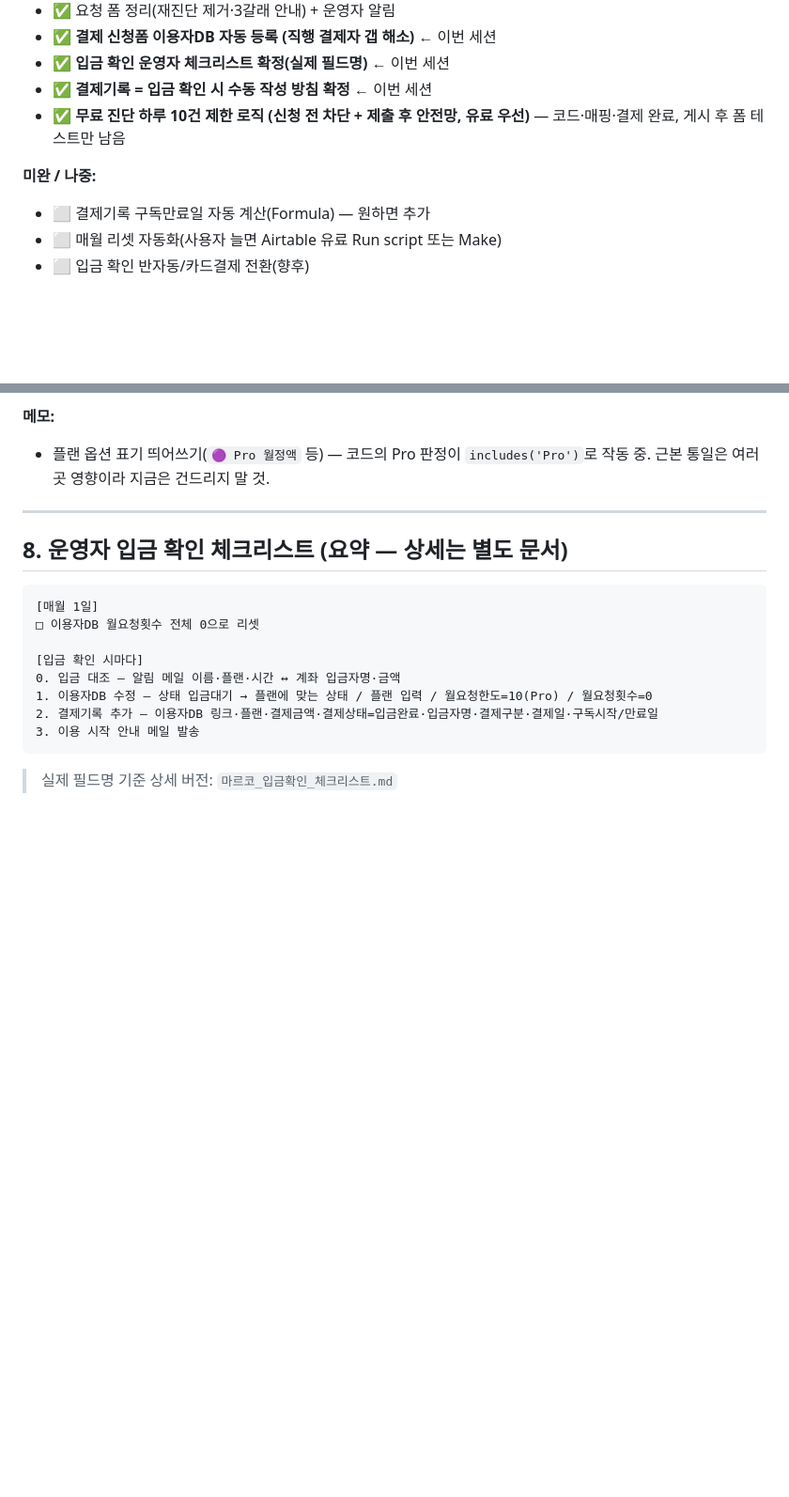
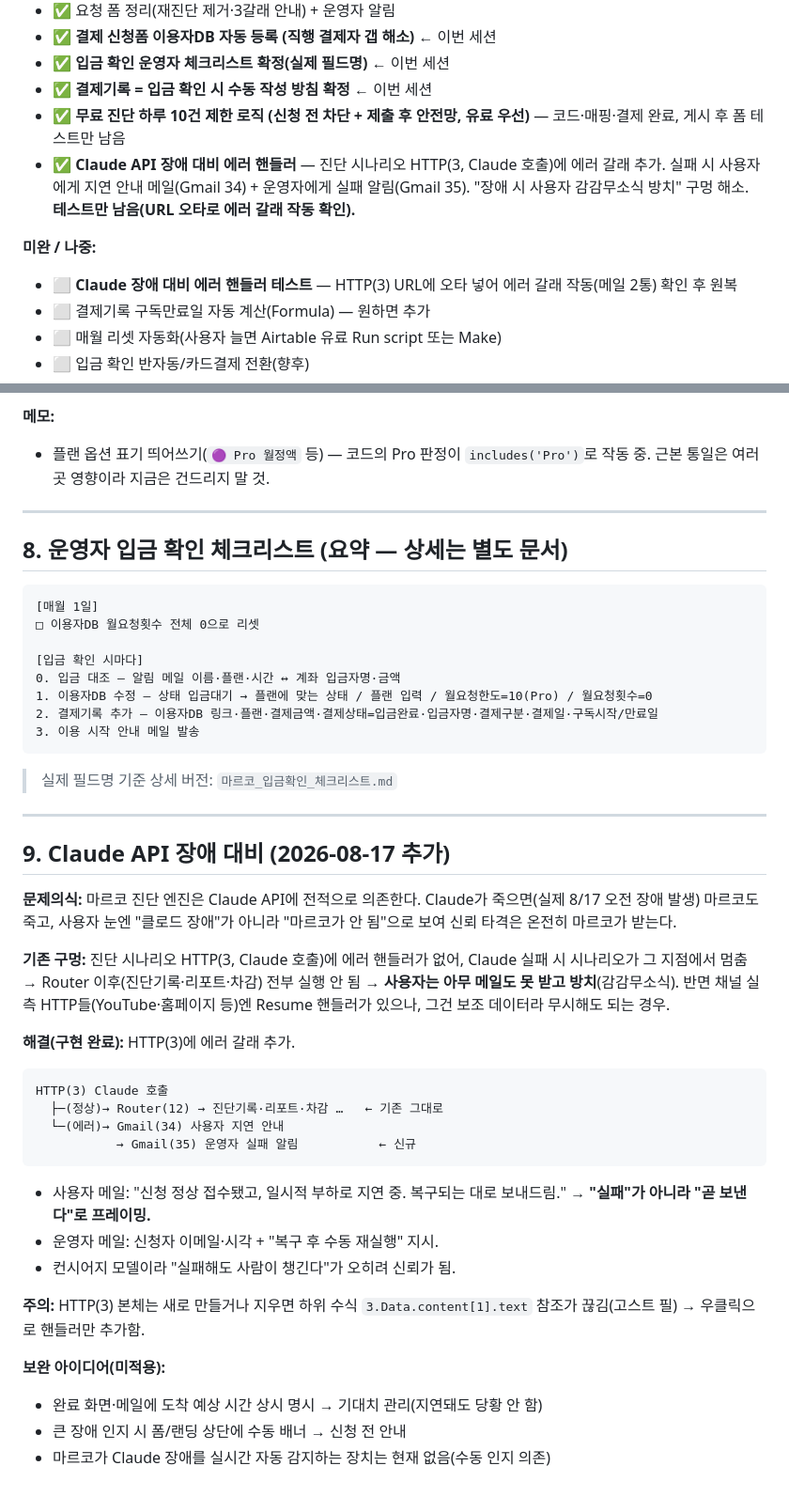
Before and after one commit to marcoaikr/marco-site, a Markdown page: marco_유료사용자_여정.md, 2 parts joined by grey strips. Shown at 94% size. Rendered like a GitHub page; blank space fills up the shorter version.

````diff
--- a/marco_유료사용자_여정.md
+++ b/marco_유료사용자_여정.md
@@ -128,8 +128,10 @@ Make 웹훅(종류=결제신청) 전송은 그대로 유지 → 운영자 알림
 - ✅ **입금 확인 운영자 체크리스트 확정(실제 필드명)** ← 이번 세션
 - ✅ **결제기록 = 입금 확인 시 수동 작성 방침 확정** ← 이번 세션
 - ✅ **무료 진단 하루 10건 제한 로직 (신청 전 차단 + 제출 후 안전망, 유료 우선)** — 코드·매핑·결제 완료, 게시 후 폼 테스트만 남음
+- ✅ **Claude API 장애 대비 에러 핸들러** — 진단 시나리오 HTTP(3, Claude 호출)에 에러 갈래 추가. 실패 시 사용자에게 지연 안내 메일(Gmail 34) + 운영자에게 실패 알림(Gmail 35). "장애 시 사용자 감감무소식 방치" 구멍 해소. **테스트만 남음(URL 오타로 에러 갈래 작동 확인).**
 
 **미완 / 나중:**
+- ⬜ **Claude 장애 대비 에러 핸들러 테스트** — HTTP(3) URL에 오타 넣어 에러 갈래 작동(메일 2통) 확인 후 원복
 - ⬜ 결제기록 구독만료일 자동 계산(Formula) — 원하면 추가
 - ⬜ 매월 리셋 자동화(사용자 늘면 Airtable 유료 Run script 또는 Make)
 - ⬜ 입금 확인 반자동/카드결제 전환(향후)
@@ -153,3 +155,29 @@ Make 웹훅(종류=결제신청) 전송은 그대로 유지 → 운영자 알림
 ```
 
 > 실제 필드명 기준 상세 버전: `마르코_입금확인_체크리스트.md`
+
+---
+
+## 9. Claude API 장애 대비 (2026-08-17 추가)
+
+**문제의식:** 마르코 진단 엔진은 Claude API에 전적으로 의존한다. Claude가 죽으면(실제 8/17 오전 장애 발생) 마르코도 죽고, 사용자 눈엔 "클로드 장애"가 아니라 "마르코가 안 됨"으로 보여 신뢰 타격은 온전히 마르코가 받는다.
+
+**기존 구멍:** 진단 시나리오 HTTP(3, Claude 호출)에 에러 핸들러가 없어, Claude 실패 시 시나리오가 그 지점에서 멈춤 → Router 이후(진단기록·리포트·차감) 전부 실행 안 됨 → **사용자는 아무 메일도 못 받고 방치**(감감무소식). 반면 채널 실측 HTTP들(YouTube·홈페이지 등)엔 Resume 핸들러가 있으나, 그건 보조 데이터라 무시해도 되는 경우.
+
+**해결(구현 완료):** HTTP(3)에 에러 갈래 추가.
+```
+HTTP(3) Claude 호출
+  ├─(정상)→ Router(12) → 진단기록·리포트·차감 …   ← 기존 그대로
+  └─(에러)→ Gmail(34) 사용자 지연 안내
+           → Gmail(35) 운영자 실패 알림           ← 신규
+```
+- 사용자 메일: "신청 정상 접수됐고, 일시적 부하로 지연 중. 복구되는 대로 보내드림." → **"실패"가 아니라 "곧 보낸다"로 프레이밍.**
+- 운영자 메일: 신청자 이메일·시각 + "복구 후 수동 재실행" 지시.
+- 컨시어지 모델이라 "실패해도 사람이 챙긴다"가 오히려 신뢰가 됨.
+
+**주의:** HTTP(3) 본체는 새로 만들거나 지우면 하위 수식 `3.Data.content[1].text` 참조가 끊김(고스트 필) → 우클릭으로 핸들러만 추가함.
+
+**보완 아이디어(미적용):**
+- 완료 화면·메일에 도착 예상 시간 상시 명시 → 기대치 관리(지연돼도 당황 안 함)
+- 큰 장애 인지 시 폼/랜딩 상단에 수동 배너 → 신청 전 안내
+- 마르코가 Claude 장애를 실시간 자동 감지하는 장치는 현재 없음(수동 인지 의존)
````
